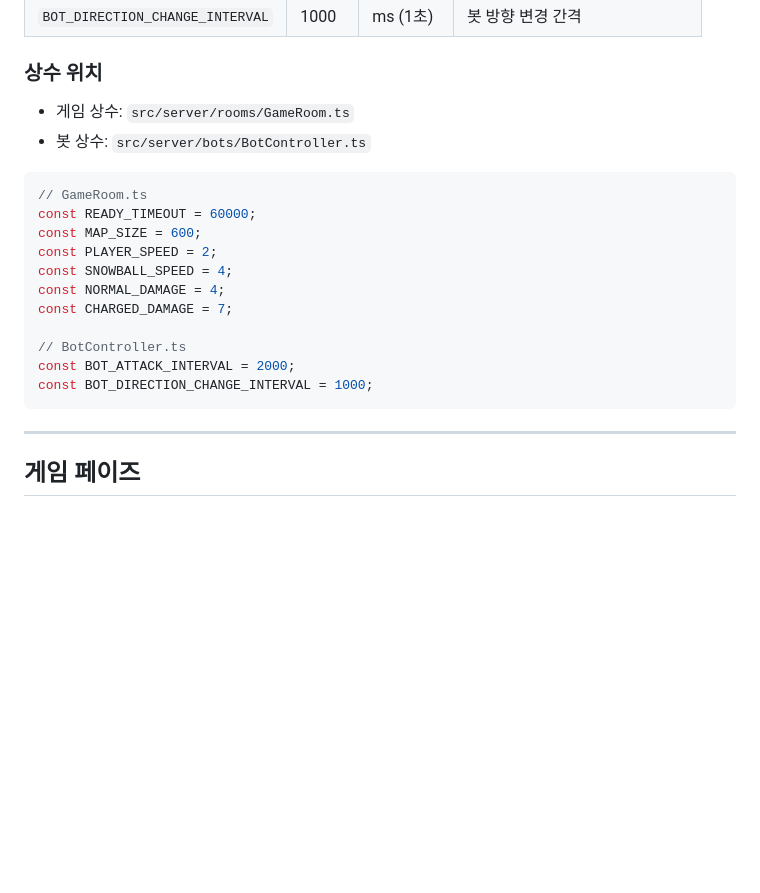
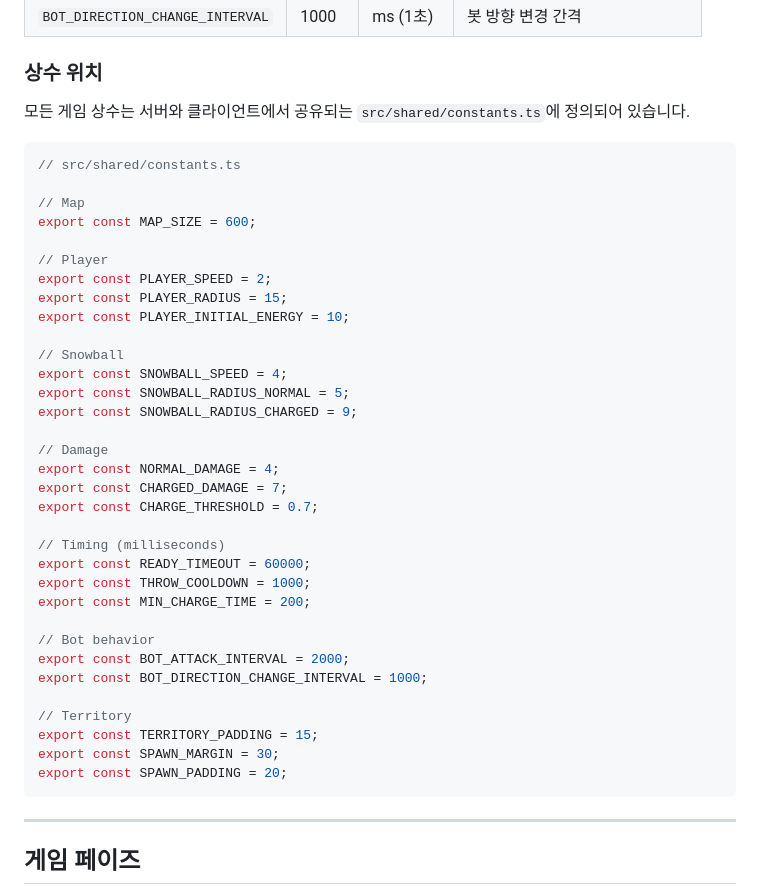
Before and after one commit to nalbam/SnowClash, a Markdown page: docs/GAME_MECHANICS.md, the part around the change. Drawn GitHub-style; blank space fills up the shorter version.

````diff
--- a/docs/GAME_MECHANICS.md
+++ b/docs/GAME_MECHANICS.md
@@ -67,21 +67,42 @@ SnowClash는 **3v3 팀 기반 눈싸움 게임**입니다.
 
 ### 상수 위치
 
-- 게임 상수: `src/server/rooms/GameRoom.ts`
-- 봇 상수: `src/server/bots/BotController.ts`
+모든 게임 상수는 서버와 클라이언트에서 공유되는 `src/shared/constants.ts`에 정의되어 있습니다.
 
 ```typescript
-// GameRoom.ts
-const READY_TIMEOUT = 60000;
-const MAP_SIZE = 600;
-const PLAYER_SPEED = 2;
-const SNOWBALL_SPEED = 4;
-const NORMAL_DAMAGE = 4;
-const CHARGED_DAMAGE = 7;
+// src/shared/constants.ts
 
-// BotController.ts
-const BOT_ATTACK_INTERVAL = 2000;
-const BOT_DIRECTION_CHANGE_INTERVAL = 1000;
+// Map
+export const MAP_SIZE = 600;
+
+// Player
+export const PLAYER_SPEED = 2;
+export const PLAYER_RADIUS = 15;
+export const PLAYER_INITIAL_ENERGY = 10;
+
+// Snowball
+export const SNOWBALL_SPEED = 4;
+export const SNOWBALL_RADIUS_NORMAL = 5;
+export const SNOWBALL_RADIUS_CHARGED = 9;
+
+// Damage
+export const NORMAL_DAMAGE = 4;
+export const CHARGED_DAMAGE = 7;
+export const CHARGE_THRESHOLD = 0.7;
+
+// Timing (milliseconds)
+export const READY_TIMEOUT = 60000;
+export const THROW_COOLDOWN = 1000;
+export const MIN_CHARGE_TIME = 200;
+
+// Bot behavior
+export const BOT_ATTACK_INTERVAL = 2000;
+export const BOT_DIRECTION_CHANGE_INTERVAL = 1000;
+
+// Territory
+export const TERRITORY_PADDING = 15;
+export const SPAWN_MARGIN = 30;
+export const SPAWN_PADDING = 20;
 ```
 
 ---
````
Also changed, not shown: CLAUDE.md (+27 -6 lines), docs/ARCHITECTURE.md (+14 -4 lines).
